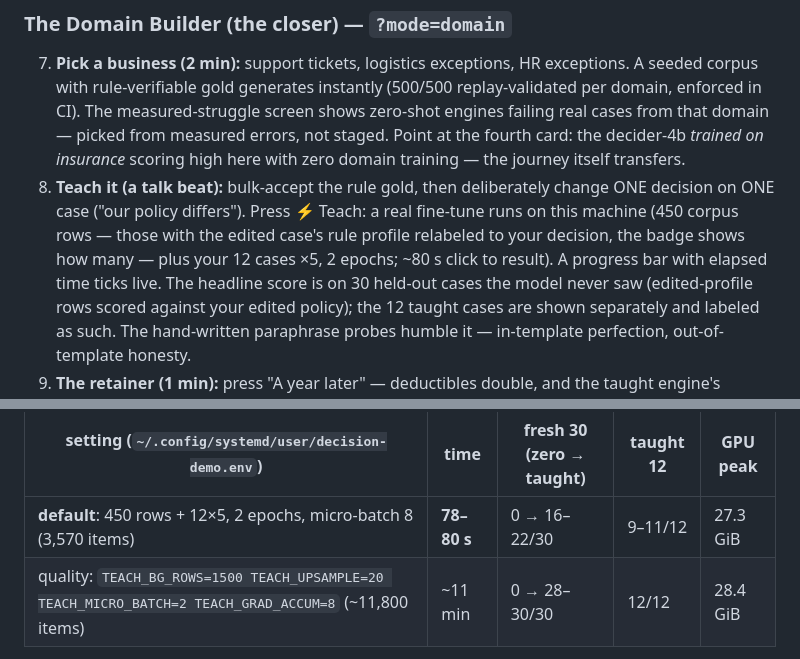
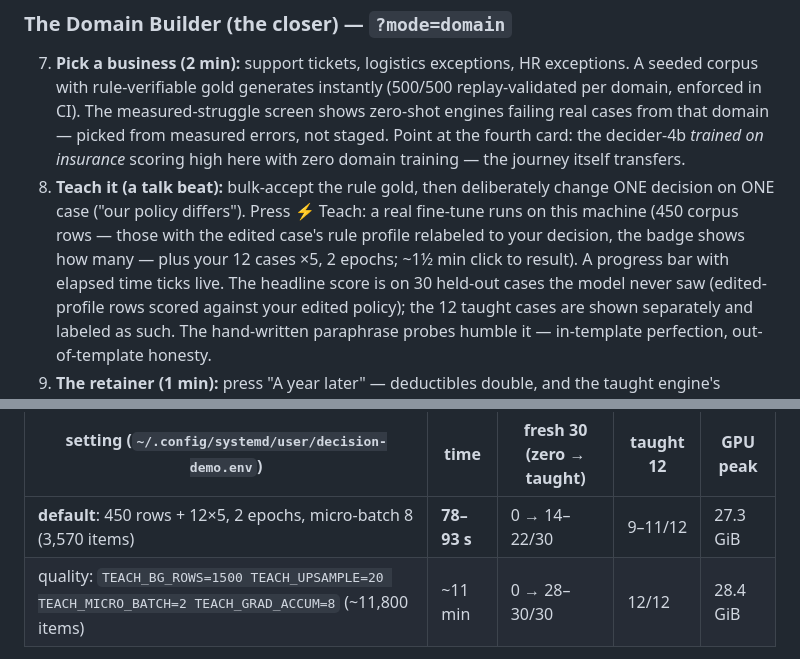
Before and after one commit to lunarpulse/decision_models_study, a Markdown page: demo-insurance/DEMO_MANUAL.md, 2 parts joined by grey strips. Rendered like a GitHub page.

```diff
--- a/demo-insurance/DEMO_MANUAL.md
+++ b/demo-insurance/DEMO_MANUAL.md
@@ -132,7 +132,7 @@ network see traffic metadata. Fine for a session with known recipients; revoke w
 8. **Teach it (a talk beat):** bulk-accept the rule gold, then deliberately change ONE decision on
    ONE case ("our policy differs"). Press ⚡ Teach: a real fine-tune runs on this machine (450
    corpus rows — those with the edited case's rule profile relabeled to your decision, the badge
-   shows how many — plus your 12 cases ×5, 2 epochs; ~80 s click to result). A progress bar with elapsed time ticks
+   shows how many — plus your 12 cases ×5, 2 epochs; ~1½ min click to result). A progress bar with elapsed time ticks
    live. The headline score is on 30 held-out cases the model never saw (edited-profile rows
    scored against your edited policy); the 12 taught cases are shown separately and labeled as
    such. The hand-written paraphrase probes humble it — in-template perfection,
@@ -151,7 +151,7 @@ once a second, all three domains, click to result:
 
 | setting (`~/.config/systemd/user/decision-demo.env`) | time | fresh 30 (zero → taught) | taught 12 | GPU peak |
 |---|---|---|---|---|
-| **default**: 450 rows + 12×5, 2 epochs, micro-batch 8 (3,570 items) | **78–80 s** | 0 → 16–22/30 | 9–11/12 | 27.3 GiB |
+| **default**: 450 rows + 12×5, 2 epochs, micro-batch 8 (3,570 items) | **78–93 s** | 0 → 14–22/30 | 9–11/12 | 27.3 GiB |
 | quality: `TEACH_BG_ROWS=1500 TEACH_UPSAMPLE=20 TEACH_MICRO_BATCH=2 TEACH_GRAD_ACCUM=8` (~11,800 items) | ~11 min | 0 → 28–30/30 | 12/12 | 28.4 GiB |
 
 The presenter's edit was learned in every run. Same-config reruns vary by ±3–5 on the fresh 30,
```
Also changed, not shown: demo-insurance/DEVELOPMENT_LOG.md (+4 -4 lines), demo-insurance/README.md (+1 -1 lines), docs/img/domain-builder-taught.png (added), 2 other files.
